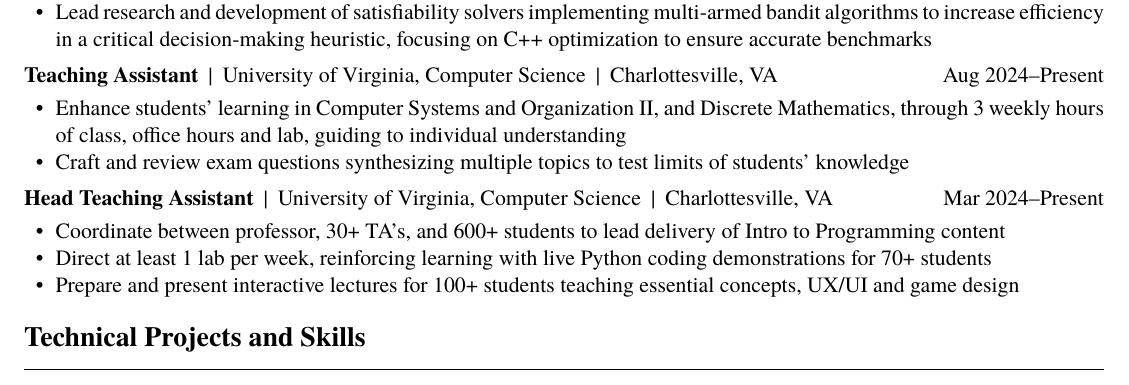
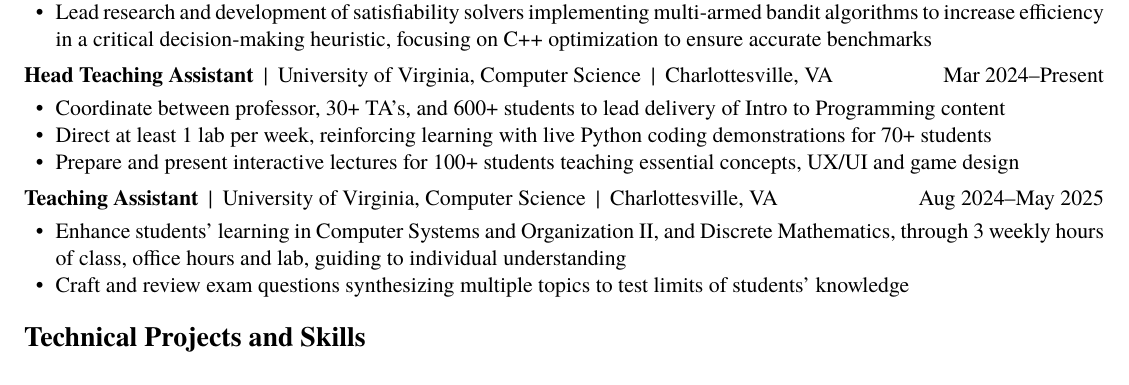
Before and after one commit to caeyo/resume, a LaTeX CV (resume.tex): part of the page, cut so that both start at the same text. Compiled offline with XeLaTeX.

Commit message:
Update normal TA dates to end in May 2025

```diff
--- a/resume.tex
+++ b/resume.tex
@@ -91,14 +91,14 @@
         \item Develop techniques and tools for building and verifying complex, safety-critical software systems
         \item Lead research and development of satisfiability solvers implementing multi-armed bandit algorithms to increase efficiency in a critical decision-making heuristic, focusing on C++ optimization to ensure accurate benchmarks
     \end{subsection}
-    \begin{subsection}{Teaching Assistant}{\horibar{University of Virginia, Computer Science}{Charlottesville, VA}}{Aug 2024–Present}
-        \item Enhance students’ learning in Computer Systems and Organization II, and Discrete Mathematics, through 3 weekly hours of class, office hours and lab, guiding to individual understanding
-        \item Craft and review exam questions synthesizing multiple topics to test limits of students’ knowledge
-    \end{subsection}
     \begin{subsection}{Head Teaching Assistant}{\horibar{University of Virginia, Computer Science}{Charlottesville, VA}}{Mar 2024–Present}
         \item Coordinate between professor, 30+ TA's, and 600+ students to lead delivery of Intro to Programming content
         \item Direct at least 1 lab per week, reinforcing learning with live Python coding demonstrations for 70+ students
         \item Prepare and present interactive lectures for 100+ students teaching essential concepts, UX/UI and game design
+    \end{subsection}
+    \begin{subsection}{Teaching Assistant}{\horibar{University of Virginia, Computer Science}{Charlottesville, VA}}{Aug 2024–May 2025}
+        \item Enhance students’ learning in Computer Systems and Organization II, and Discrete Mathematics, through 3 weekly hours of class, office hours and lab, guiding to individual understanding
+        \item Craft and review exam questions synthesizing multiple topics to test limits of students’ knowledge
     \end{subsection}
 \end{section}
 
```
